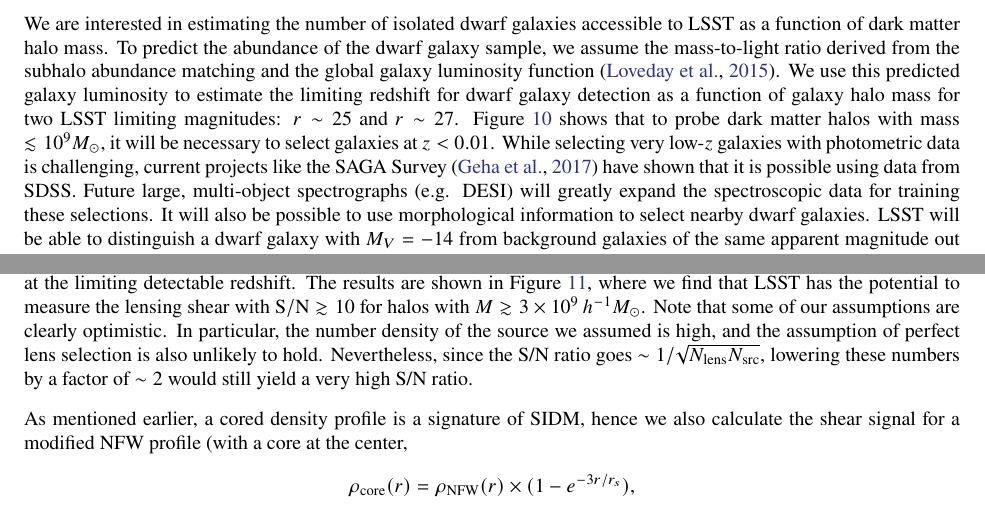
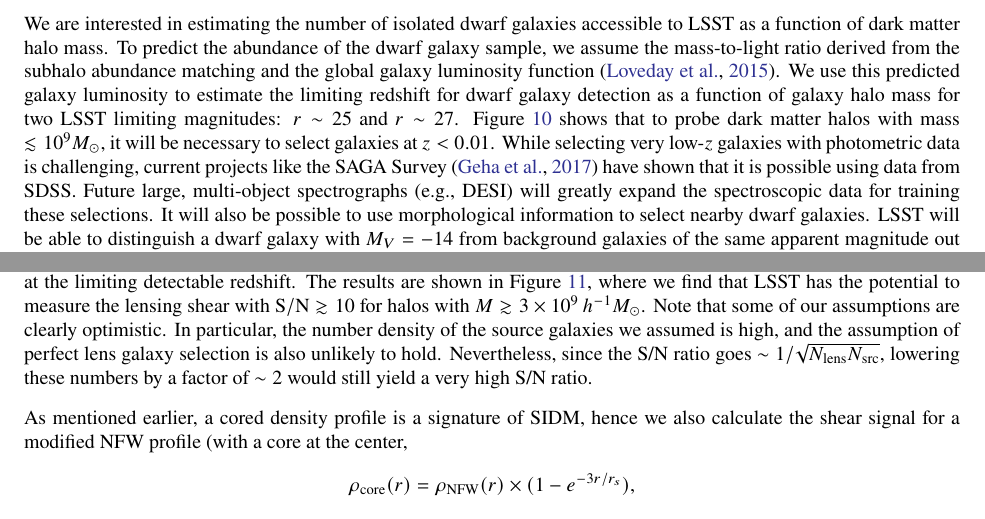
Before and after one commit to lsstdarkmatter/dark-matter-paper, a LaTeX thesis (main.tex, which reads probes/dwarf_lensing.tex): two parts of pages 34 and 35 of 76, joined at a grey line, cut so that both start at the same text. Compiled offline with pdfLaTeX.

Commit message:
Update on Overleaf.

```diff
--- a/probes/dwarf_lensing.tex
+++ b/probes/dwarf_lensing.tex
@@ -35,7 +35,7 @@ To predict the abundance of the dwarf  galaxy sample, we assume the mass-to-ligh
 We use this predicted galaxy luminosity to estimate the limiting redshift for dwarf galaxy detection as a function of galaxy halo mass for two LSST limiting magnitudes: $r \sim 25$ and $r \sim 27$.
 \figref{dwarf_redshift} shows that to probe dark matter halos with mass $\lesssim 10^9 \Msun$, it will be necessary to select galaxies at $z < 0.01$.
 While selecting very low-$z$ galaxies with photometric data is challenging, current projects like the SAGA Survey \citep{Geha:2017} have shown that it is possible using data from SDSS.
-Future large, multi-object spectrographs (\eg DESI) will greatly expand the spectroscopic data for training these selections.
+Future large, multi-object spectrographs (\eg, DESI) will greatly expand the spectroscopic data for training these selections.
 It will also be possible to use morphological information to select nearby dwarf galaxies.
 LSST will be able to distinguish a dwarf galaxy with $M_V=-14$ from background galaxies of the same apparent magnitude out to a distance of $\roughly 100 \Mpc$ \citep[Section 9 of][]{0912.0201}.
 
@@ -64,7 +64,7 @@ Source galaxies are placed at $z = 1.2$ with a density of $50 \hbox{ arcmin}^{-2
 We model the mass distribution in each dwarf galaxy with an NFW halo assuming the concentration--mass relation from \citet{1809.07326}.
 We calculate the shear from the stacked dwarf galaxy lens sample using \code{colossus} \citep{2018ApJS..239...35D}, assuming that each lens is placed at the limiting detectable redshift.
 The results are shown in \figref{dwarf_sn}, where we find that LSST has the potential to measure the lensing shear with ${\rm S/N} \gtrsim 10$ for halos with $M \gtrsim 3 \times 10^9\,h^{-1}\Msun$.
-Note that some of our assumptions are clearly optimistic. In particular, the number density of the source we assumed is high, and the assumption of perfect lens selection is also unlikely to hold. Nevertheless, since the S/N ratio goes $\sim 1/\sqrt{N_\text{lens} N_\text{src}}$, lowering these numbers by a factor of $\sim 2$ would still yield a very high S/N ratio.
+Note that some of our assumptions are clearly optimistic. In particular, the number density of the source galaxies we assumed is high, and the assumption of perfect lens galaxy selection is also unlikely to hold. Nevertheless, since the S/N ratio goes $\sim 1/\sqrt{N_\text{lens} N_\text{src}}$, lowering these numbers by a factor of $\sim 2$ would still yield a very high S/N ratio.
 
 \begin{figure}
 \centering
```
Also changed, not shown: probes/dwarf_lensing.tex (2 more changed lines).
